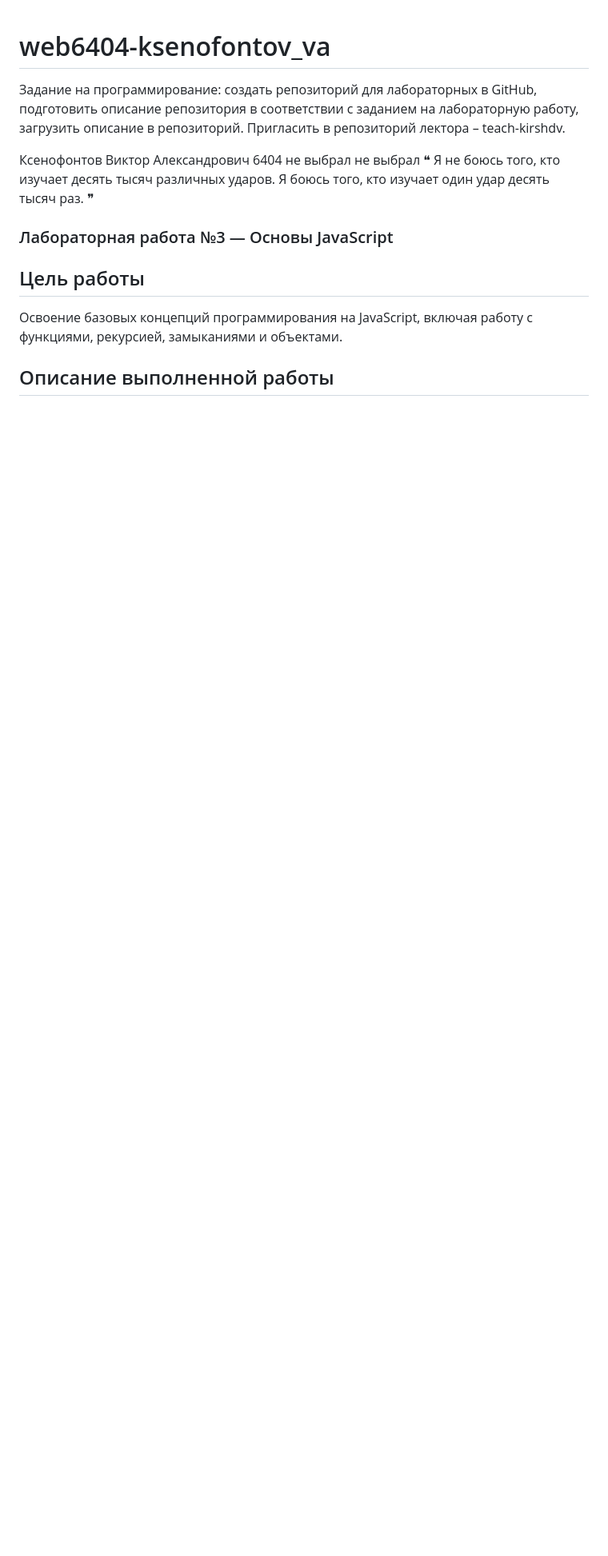
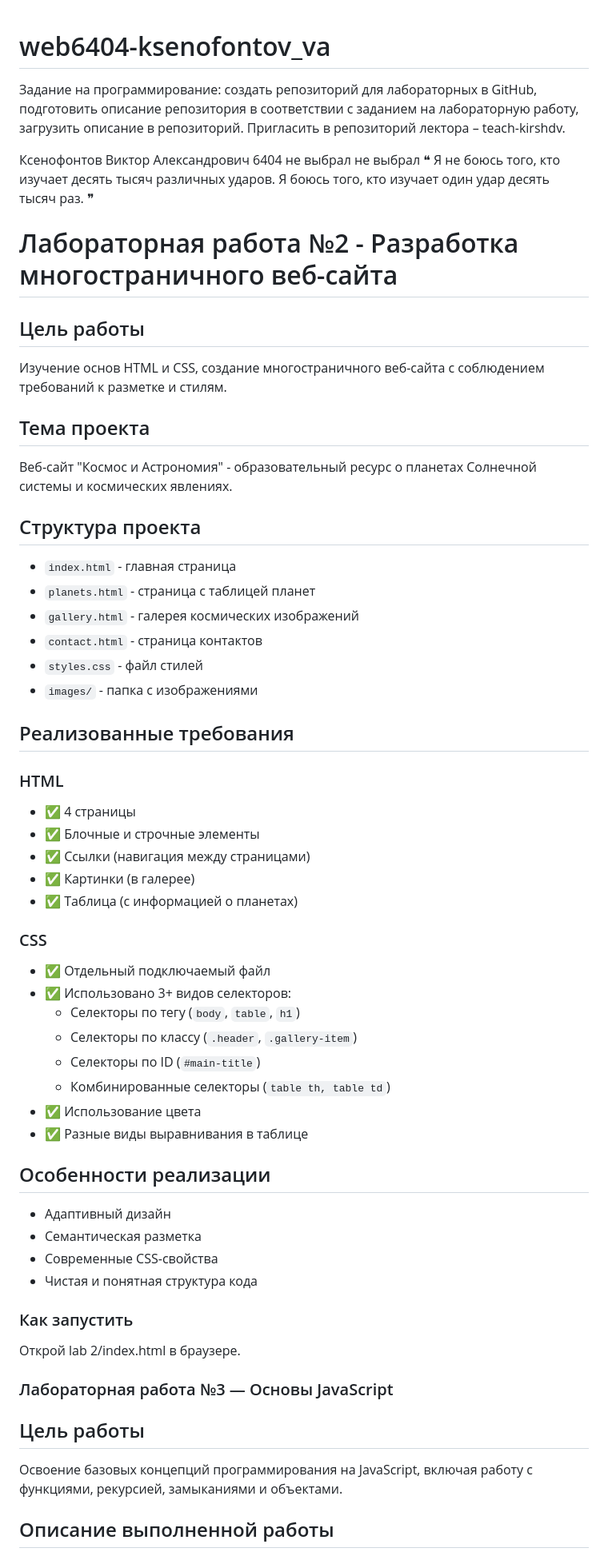
Before and after one commit to Ksenofontov04/web6404-ksenofontov_va, a Markdown page: README.md, the part around the change. Shown at 80% size. Drawn GitHub-style; blank space fills up the shorter version.

```diff
--- a/README.md
+++ b/README.md
@@ -8,7 +8,48 @@
 ❝ Я не боюсь того, кто изучает десять тысяч различных ударов. Я боюсь того, кто изучает один удар десять тысяч раз. ❞
 
 
+# Лабораторная работа №2 - Разработка многостраничного веб-сайта
+## Цель работы
+Изучение основ HTML и CSS, создание многостраничного веб-сайта с соблюдением требований к разметке и стилям.
 
+## Тема проекта
+Веб-сайт "Космос и Астрономия" - образовательный ресурс о планетах Солнечной системы и космических явлениях.
+
+## Структура проекта
+- `index.html` - главная страница
+- `planets.html` - страница с таблицей планет
+- `gallery.html` - галерея космических изображений
+- `contact.html` - страница контактов
+- `styles.css` - файл стилей
+- `images/` - папка с изображениями
+
+## Реализованные требования
+
+### HTML
+- ✅ 4 страницы
+- ✅ Блочные и строчные элементы
+- ✅ Ссылки (навигация между страницами)
+- ✅ Картинки (в галерее)
+- ✅ Таблица (с информацией о планетах)
+
+### CSS
+- ✅ Отдельный подключаемый файл
+- ✅ Использовано 3+ видов селекторов:
+  - Селекторы по тегу (`body`, `table`, `h1`)
+  - Селекторы по классу (`.header`, `.gallery-item`)
+  - Селекторы по ID (`#main-title`)
+  - Комбинированные селекторы (`table th, table td`)
+- ✅ Использование цвета
+- ✅ Разные виды выравнивания в таблице
+
+## Особенности реализации
+- Адаптивный дизайн
+- Семантическая разметка
+- Современные CSS-свойства
+- Чистая и понятная структура кода
+
+### Как запустить
+Открой lab 2/index.html в браузере.
 
 
 
```
